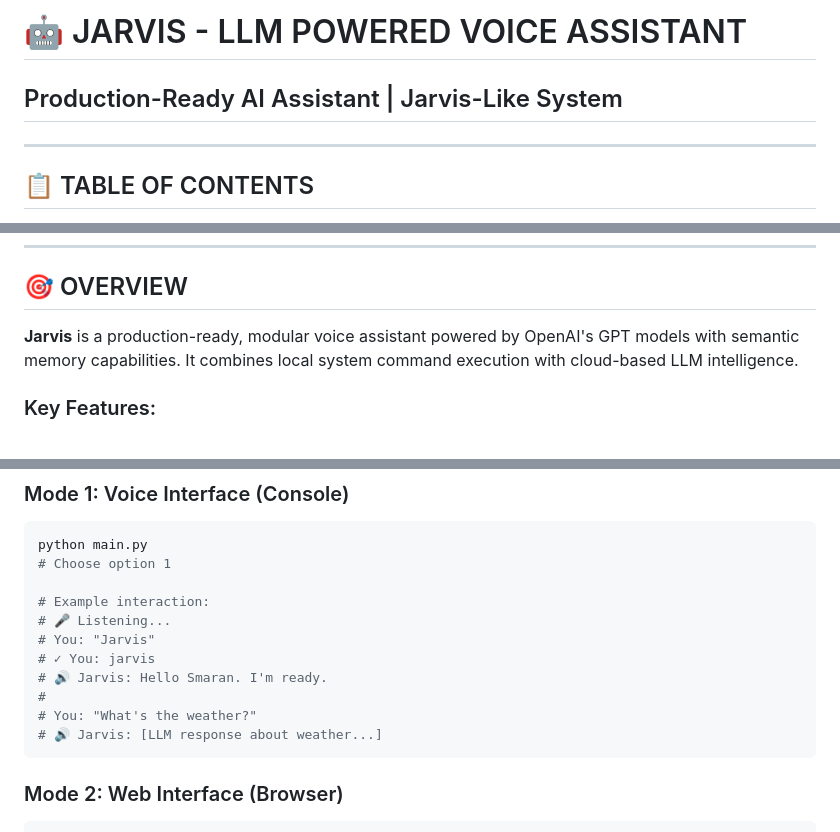
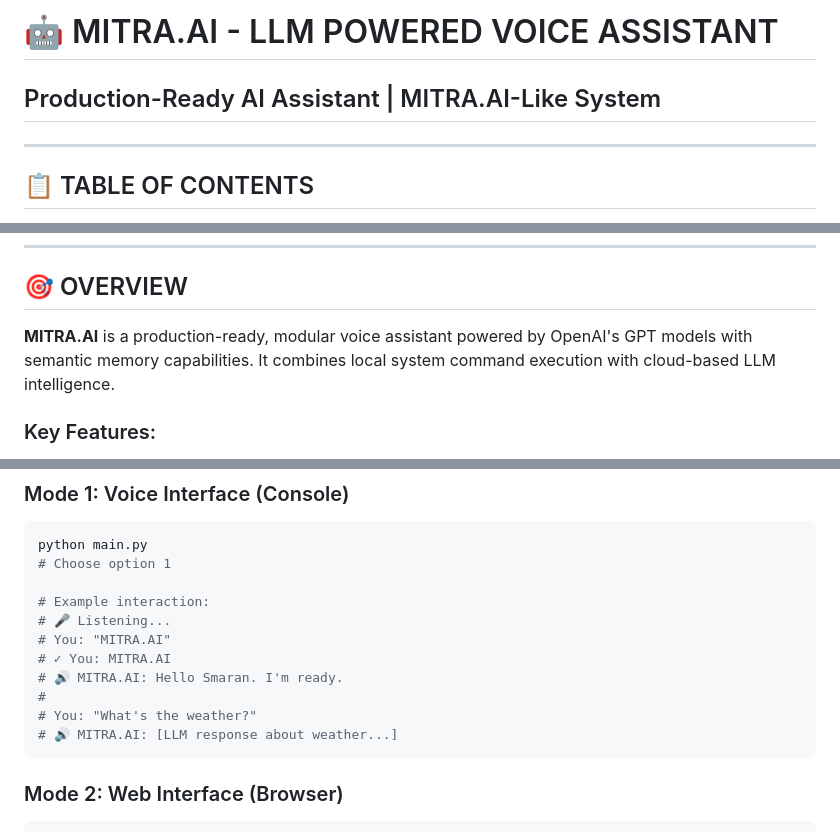
Before and after one commit to smaran9/voice_assistant, a Markdown page: README.md, 3 parts joined by grey strips. Rendered like a GitHub page.

Commit message:
Rename JARVIS to MITRA.AI in README

````diff
--- a/README.md
+++ b/README.md
@@ -1,5 +1,5 @@
-# 🤖 JARVIS - LLM POWERED VOICE ASSISTANT
-## Production-Ready AI Assistant | Jarvis-Like System
+# 🤖 MITRA.AI - LLM POWERED VOICE ASSISTANT
+## Production-Ready AI Assistant | MITRA.AI-Like System
 
 ---
 
@@ -19,7 +19,7 @@
 
 ## 🎯 OVERVIEW
 
-**Jarvis** is a production-ready, modular voice assistant powered by OpenAI's GPT models with semantic memory capabilities. It combines local system command execution with cloud-based LLM intelligence.
+**MITRA.AI** is a production-ready, modular voice assistant powered by OpenAI's GPT models with semantic memory capabilities. It combines local system command execution with cloud-based LLM intelligence.
 
 ### Key Features:
 - ✅ **Voice I/O**: Offline speech-to-text and text-to-speech
@@ -319,12 +319,12 @@ python main.py
 
 # Example interaction:
 # 🎤 Listening...
-# You: "Jarvis"
-# ✓ You: jarvis
-# 🔊 Jarvis: Hello Smaran. I'm ready.
+# You: "MITRA.AI"
+# ✓ You: MITRA.AI
+# 🔊 MITRA.AI: Hello Smaran. I'm ready.
 #
 # You: "What's the weather?"
-# 🔊 Jarvis: [LLM response about weather...]
+# 🔊 MITRA.AI: [LLM response about weather...]
 ```
 
 ### Mode 2: Web Interface (Browser)
````
Also changed, not shown: other parts of README.md (+8 -8 lines).
